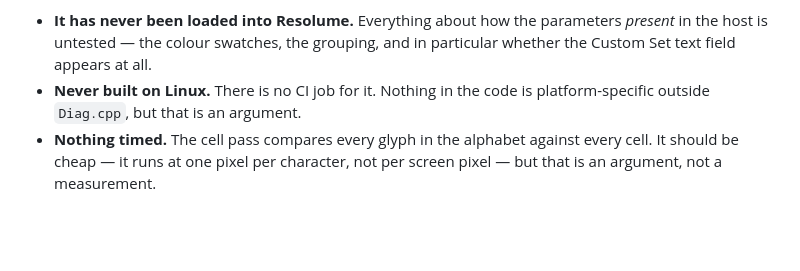
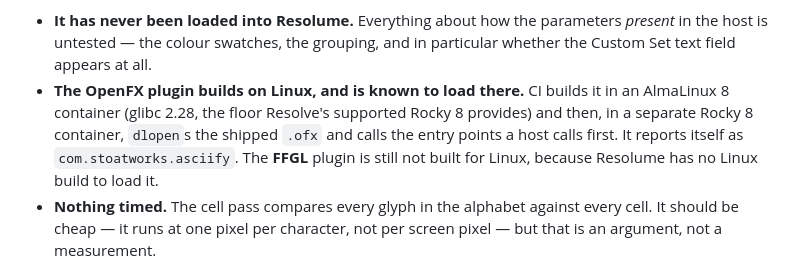
Before and after one commit to stoatworks-labs/asciify, a Markdown page: README.md, the part around the change. Drawn GitHub-style; blank space fills up the shorter version.

```diff
--- a/README.md
+++ b/README.md
@@ -248,8 +248,12 @@ changing anything — it has the design invariants and the traps.
 - **It has never been loaded into Resolume.** Everything about how the
   parameters *present* in the host is untested — the colour swatches, the
   grouping, and in particular whether the Custom Set text field appears at all.
-- **Never built on Linux.** There is no CI job for it. Nothing in the code is
-  platform-specific outside `Diag.cpp`, but that is an argument.
+- **The OpenFX plugin builds on Linux, and is known to load there.** CI builds
+  it in an AlmaLinux 8 container (glibc 2.28, the floor Resolve's supported
+  Rocky 8 provides) and then, in a separate Rocky 8 container, `dlopen`s the
+  shipped `.ofx` and calls the entry points a host calls first. It reports
+  itself as `com.stoatworks.asciify`. The **FFGL** plugin is still not built
+  for Linux, because Resolume has no Linux build to load it.
 - **Nothing timed.** The cell pass compares every glyph in the alphabet against
   every cell. It should be cheap — it runs at one pixel per character, not per
   screen pixel — but that is an argument, not a measurement.
```
Also changed, not shown: AGENTS.md (+8 -3 lines), docs/NOTES.md (+12 -1 lines).
